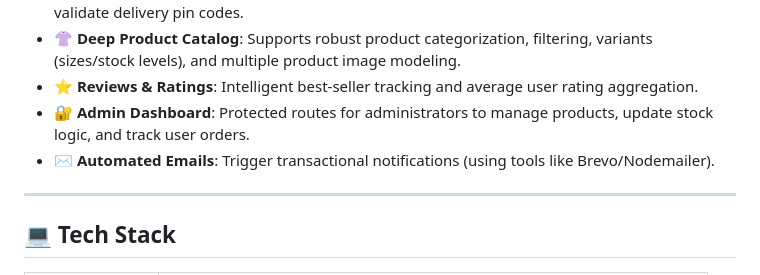
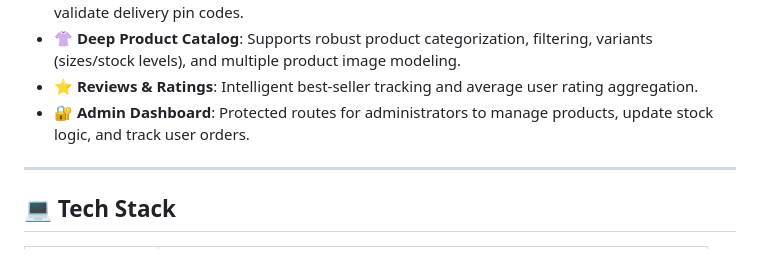
Before and after one commit to AtulRao22/Shiv-Shakti-Suits, a Markdown page: README.md, the part around the change. Rendered like a GitHub page.

Commit message:
Remove automated emails feature from README
Removed section on automated emails from the README.

```diff
--- a/README.md
+++ b/README.md
@@ -42,7 +42,6 @@
 - **👚 Deep Product Catalog**: Supports robust product categorization, filtering, variants (sizes/stock levels), and multiple product image modeling.
 - **⭐ Reviews & Ratings**: Intelligent best-seller tracking and average user rating aggregation.
 - **🔐 Admin Dashboard**: Protected routes for administrators to manage products, update stock logic, and track user orders.
-- **✉️ Automated Emails**: Trigger transactional notifications (using tools like Brevo/Nodemailer).
 
 ---
 
```
